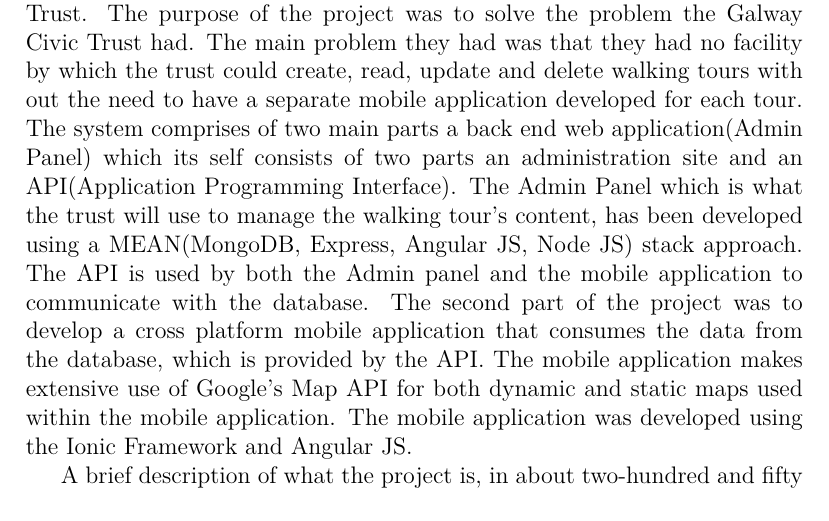
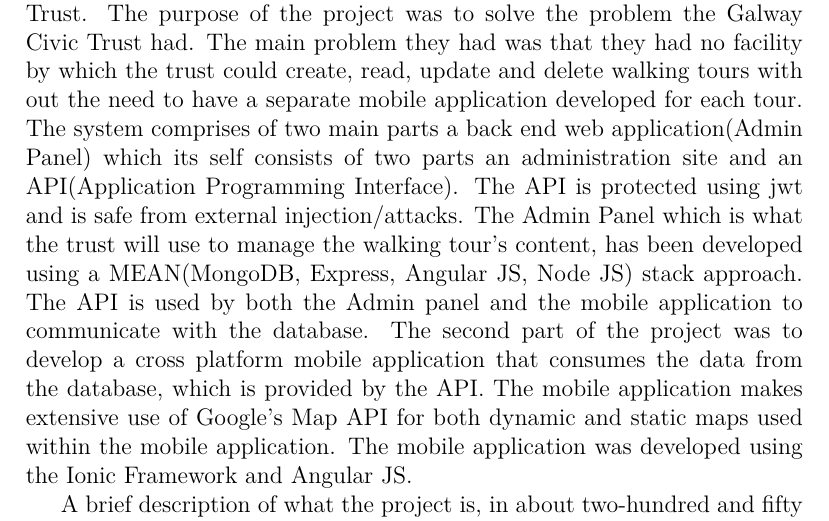
Before and after one commit to Paddero/GCT-Documentation, a LaTeX thesis (latex/project.tex, which reads latex/content.tex): part of page 4 of 35, cut so that both start at the same text. Compiled offline with pdfLaTeX.

Commit message:
small addition to abstract

```diff
--- a/latex/content.tex
+++ b/latex/content.tex
@@ -3,7 +3,7 @@
 \chapter*{About this project}
 \paragraph{Abstract}
 This project has been done in conjunction with the Galway Civic Trust. The purpose of the project was to solve the problem the Galway Civic Trust had. The main problem they had was that they had no facility by which the trust could create, read, update and delete walking tours with out the need to have a separate mobile application developed for each tour.
-The system comprises of two main parts a back end web application(Admin Panel) which its self consists of two parts an administration site and an API(Application Programming Interface). The Admin Panel which is what the trust will use to manage the walking tour's content, has been developed using a MEAN(MongoDB, Express, Angular JS, Node JS) stack approach. The API is used by both the Admin panel and the mobile application to communicate with the database. The second part of the project was to develop a cross platform mobile application that consumes the data from the database, which is provided by the API. The mobile application makes extensive use of Google's Map API for both dynamic and static maps used within the mobile application. The mobile application was developed using the Ionic Framework and Angular JS.
+The system comprises of two main parts a back end web application(Admin Panel) which its self consists of two parts an administration site and an API(Application Programming Interface). The API is protected using jwt and is safe from external injection/attacks. The Admin Panel which is what the trust will use to manage the walking tour's content, has been developed using a MEAN(MongoDB, Express, Angular JS, Node JS) stack approach. The API is used by both the Admin panel and the mobile application to communicate with the database. The second part of the project was to develop a cross platform mobile application that consumes the data from the database, which is provided by the API. The mobile application makes extensive use of Google's Map API for both dynamic and static maps used within the mobile application. The mobile application was developed using the Ionic Framework and Angular JS.
 
 
 A brief description of what the project is, in about two-hundred and fifty words.
```
